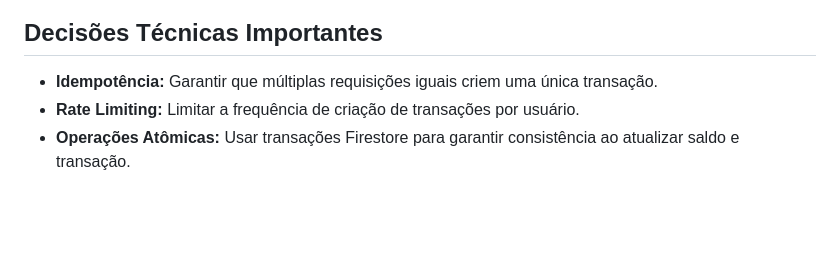
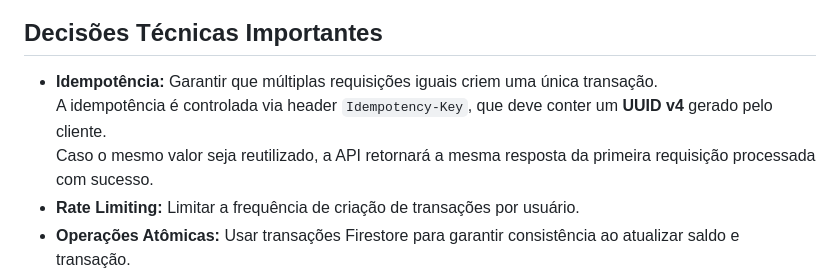
Before and after one commit to acabrala/Marlin-api, a Markdown page: README.md, the part around the change. GitHub-like rendering; blank space fills up the shorter version.

Commit message:
fix: adjustments readme

```diff
--- a/README.md
+++ b/README.md
@@ -159,6 +159,8 @@ Authorization: Bearer <token_gerado>
 ## Decisões Técnicas Importantes
 
 - **Idempotência:** Garantir que múltiplas requisições iguais criem uma única transação.
+  A idempotência é controlada via header `Idempotency-Key`, que deve conter um **UUID v4** gerado pelo cliente.
+  Caso o mesmo valor seja reutilizado, a API retornará a mesma resposta da primeira requisição processada com sucesso.
 - **Rate Limiting:** Limitar a frequência de criação de transações por usuário.
 - **Operações Atômicas:** Usar transações Firestore para garantir consistência ao atualizar saldo e transação.
 - **Arquitetura serverless:** Uso do Firebase Cloud Functions para escalabilidade automática.
```
